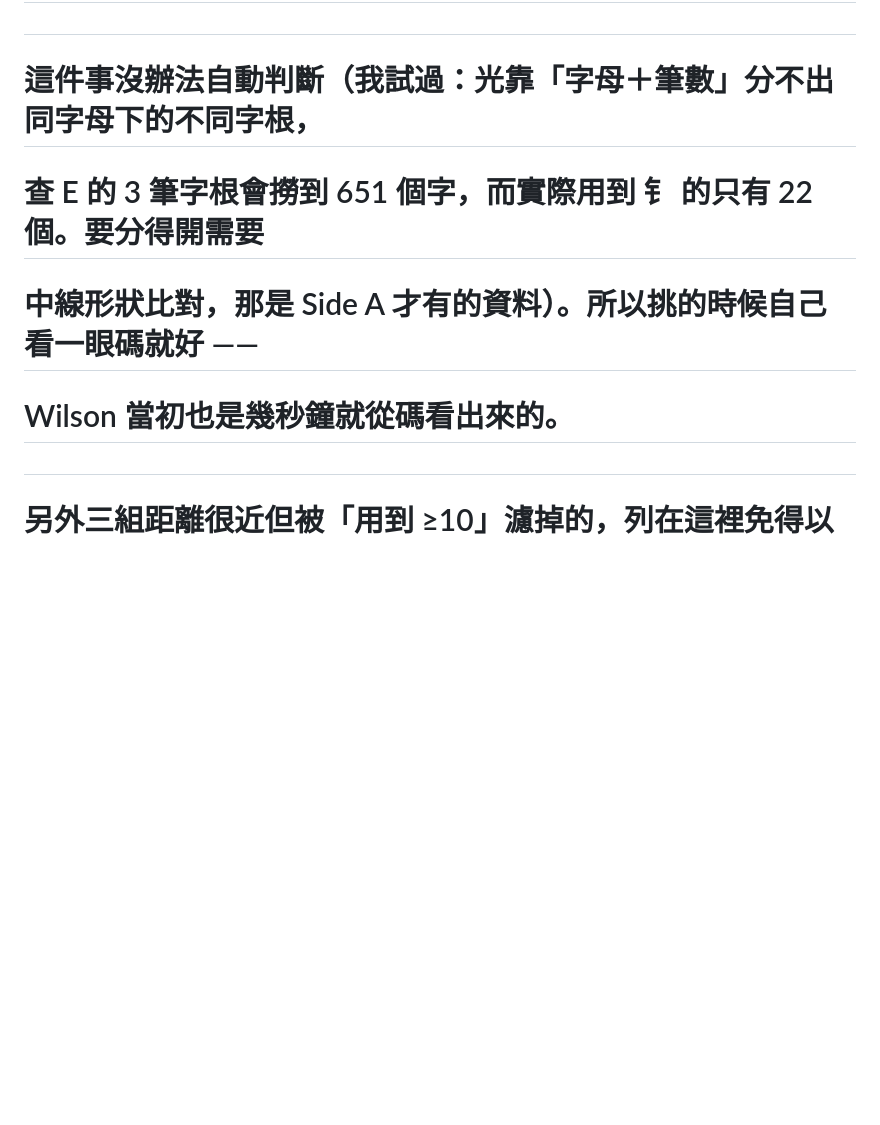
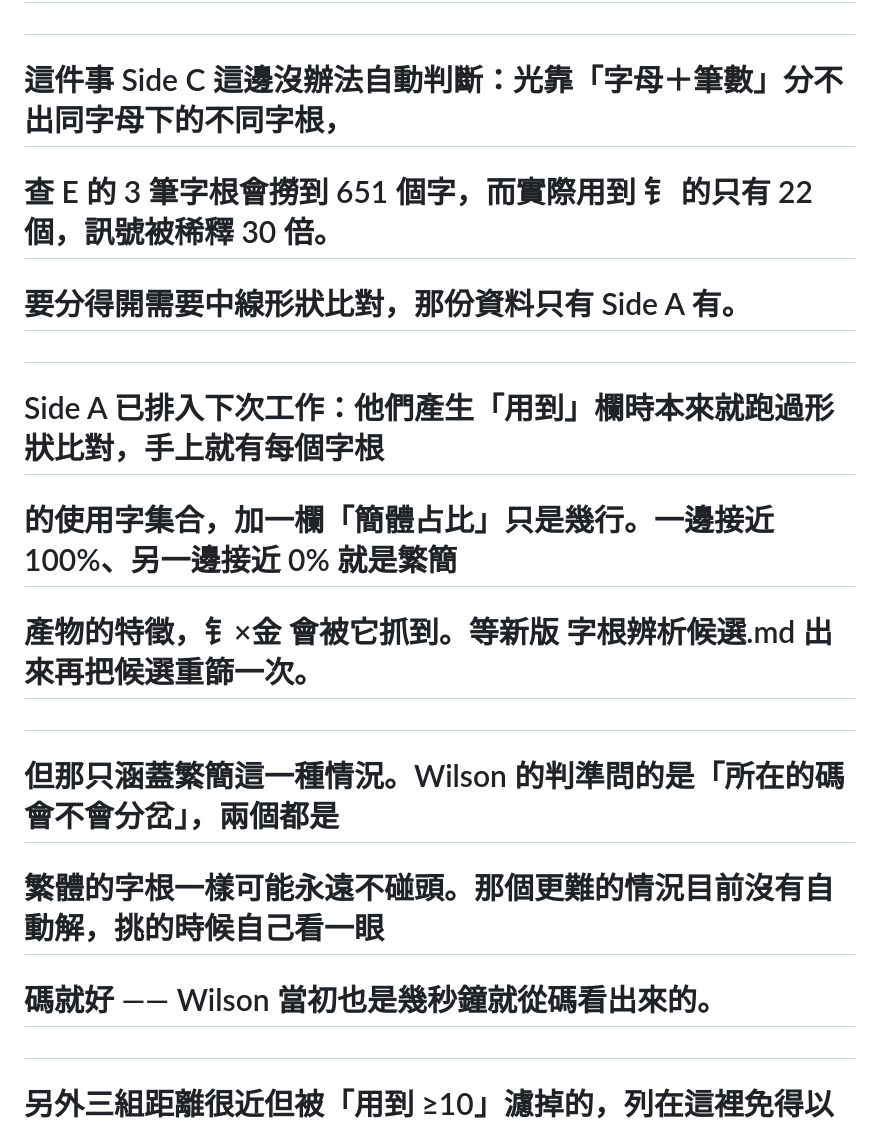
Before and after one commit to wilsongrchan/AiPhaBi, a Markdown page: site/content/similar.md, the part around the change. Drawn GitHub-style; blank space fills up the shorter version.

Commit message:
候選清單註明：繁簡比例欄由 Side A 排入下次工作
我這邊做不到的原因不變（字母＋筆數分不出同字母下的不同字根，訊號稀釋 30 倍），
但 Side A 產生「用到」欄時本來就跑過形狀比對，手上就有每個字根的使用字集合，
加一欄簡體占比只是幾行。等新版 字根辨析候選.md 出來再重篩一次候選。

同時註明那只涵蓋繁簡這一種情況：Wilson 的判準問的是所在的碼會不會分岔，兩個
都是繁體的字根一樣可能永遠不碰頭，那個更難的情況仍然是人工判斷。

Co-Authored-By: Claude Opus 5 <noreply@anthropic.com>

```diff
--- a/site/content/similar.md
+++ b/site/content/similar.md
@@ -123,10 +123,17 @@ python3 -m http.server 8099 --directory site
 # ⚠️ 「用到 ≥10」擋不掉這種：金 的 F 段有 186 字用到、钅 的 E 段有 22 字，
 # 兩邊都很健康，照樣一路過關。距離近是必要條件，不是充分條件。
 #
-# 這件事沒辦法自動判斷（我試過：光靠「字母＋筆數」分不出同字母下的不同字根，
-# 查 E 的 3 筆字根會撈到 651 個字，而實際用到 钅 的只有 22 個。要分得開需要
-# 中線形狀比對，那是 Side A 才有的資料）。所以挑的時候自己看一眼碼就好 ——
-# Wilson 當初也是幾秒鐘就從碼看出來的。
+# 這件事 Side C 這邊沒辦法自動判斷：光靠「字母＋筆數」分不出同字母下的不同字根，
+# 查 E 的 3 筆字根會撈到 651 個字，而實際用到 钅 的只有 22 個，訊號被稀釋 30 倍。
+# 要分得開需要中線形狀比對，那份資料只有 Side A 有。
+#
+# Side A 已排入下次工作：他們產生「用到」欄時本來就跑過形狀比對，手上就有每個字根
+# 的使用字集合，加一欄「簡體占比」只是幾行。一邊接近 100%、另一邊接近 0% 就是繁簡
+# 產物的特徵，钅×金 會被它抓到。等新版 字根辨析候選.md 出來再把候選重篩一次。
+#
+# 但那只涵蓋繁簡這一種情況。Wilson 的判準問的是「所在的碼會不會分岔」，兩個都是
+# 繁體的字根一樣可能永遠不碰頭。那個更難的情況目前沒有自動解，挑的時候自己看一眼
+# 碼就好 —— Wilson 當初也是幾秒鐘就從碼看出來的。
 #
 # 另外三組距離很近但被「用到 ≥10」濾掉的，列在這裡免得以為漏了：
 #   d=0.00086  Q 我#7（688 字） × R 鄧#5（只有 困鄧柩迟 4 字，其中 迟 是簡體）
```
